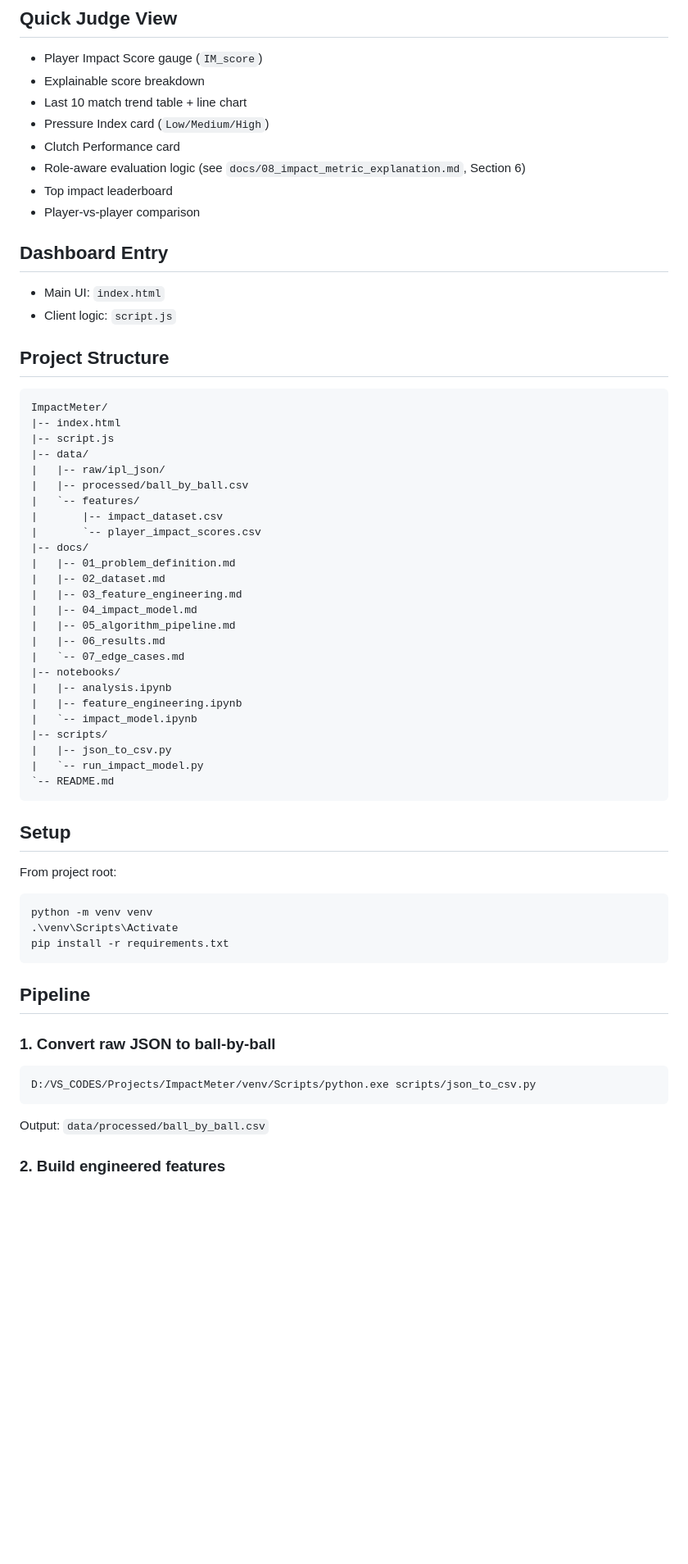
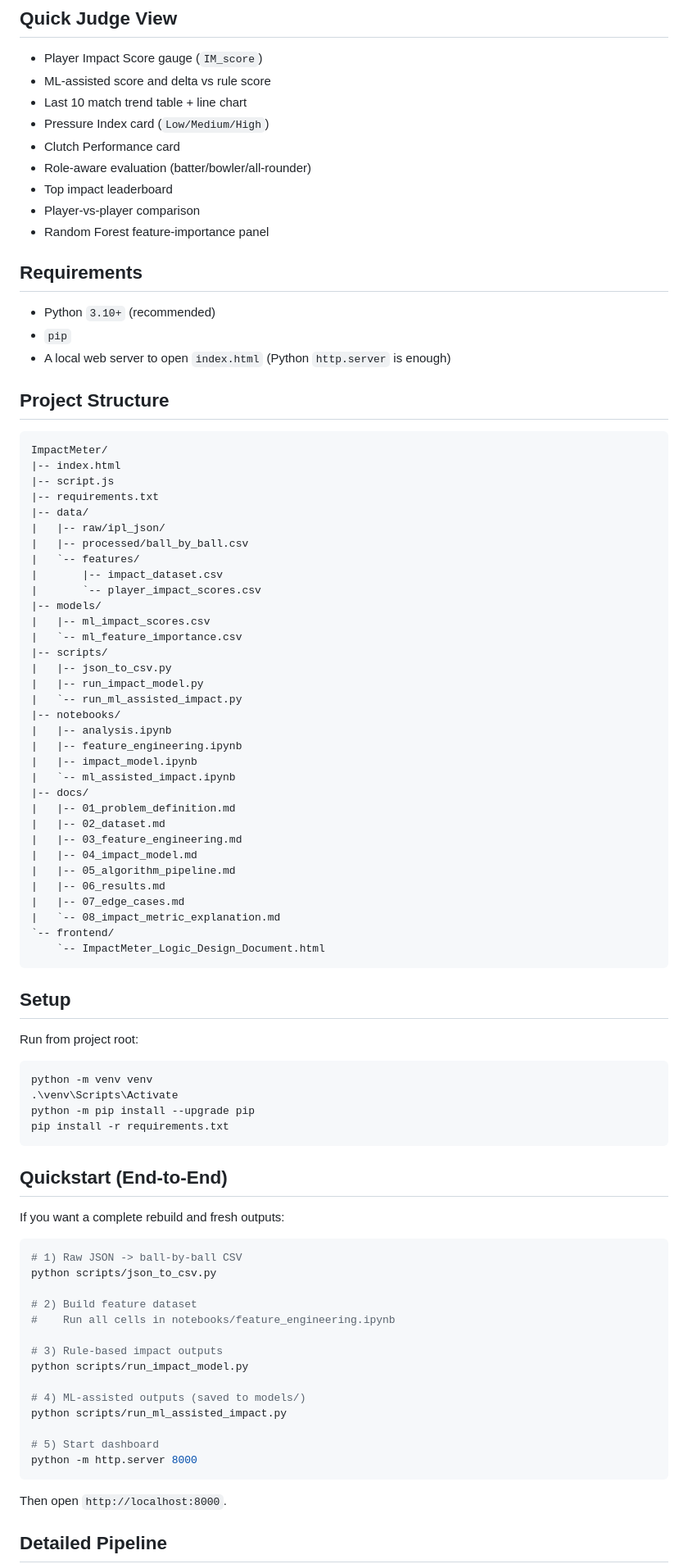
Before and after one commit to mr-baraiya/ImpactMeter, a Markdown page: README.md, the part around one of its changes. Shown at 82% size. Rendered like a GitHub page; blank space fills up the shorter version.

````diff
--- a/README.md
+++ b/README.md
@@ -14,18 +14,20 @@ Traditional metrics (runs, strike rate, wickets) miss match context. ImpactMeter
 ## Quick Judge View
 
 - Player Impact Score gauge (`IM_score`)
-- Explainable score breakdown
+- ML-assisted score and delta vs rule score
 - Last 10 match trend table + line chart
 - Pressure Index card (`Low/Medium/High`)
 - Clutch Performance card
-- Role-aware evaluation logic (see `docs/08_impact_metric_explanation.md`, Section 6)
+- Role-aware evaluation (batter/bowler/all-rounder)
 - Top impact leaderboard
 - Player-vs-player comparison
+- Random Forest feature-importance panel
 
-## Dashboard Entry
+## Requirements
 
-- Main UI: `index.html`
-- Client logic: `script.js`
+- Python `3.10+` (recommended)
+- `pip`
+- A local web server to open `index.html` (Python `http.server` is enough)
 
 ## Project Structure
 
@@ -33,12 +35,25 @@ Traditional metrics (runs, strike rate, wickets) miss match context. ImpactMeter
 ImpactMeter/
 |-- index.html
 |-- script.js
+|-- requirements.txt
 |-- data/
 |   |-- raw/ipl_json/
 |   |-- processed/ball_by_ball.csv
 |   `-- features/
 |       |-- impact_dataset.csv
 |       `-- player_impact_scores.csv
+|-- models/
+|   |-- ml_impact_scores.csv
+|   `-- ml_feature_importance.csv
+|-- scripts/
+|   |-- json_to_csv.py
+|   |-- run_impact_model.py
+|   `-- run_ml_assisted_impact.py
+|-- notebooks/
+|   |-- analysis.ipynb
+|   |-- feature_engineering.ipynb
+|   |-- impact_model.ipynb
+|   `-- ml_assisted_impact.ipynb
 |-- docs/
 |   |-- 01_problem_definition.md
 |   |-- 02_dataset.md
@@ -46,36 +61,45 @@ ImpactMeter/
 |   |-- 04_impact_model.md
 |   |-- 05_algorithm_pipeline.md
 |   |-- 06_results.md
-|   `-- 07_edge_cases.md
-|-- notebooks/
-|   |-- analysis.ipynb
-|   |-- feature_engineering.ipynb
-|   `-- impact_model.ipynb
-|-- scripts/
-|   |-- json_to_csv.py
-|   `-- run_impact_model.py
-`-- README.md
+|   |-- 07_edge_cases.md
+|   `-- 08_impact_metric_explanation.md
+`-- frontend/
+    `-- ImpactMeter_Logic_Design_Document.html
 ```
 
 ## Setup
 
-From project root:
+Run from project root:
 
 ```powershell
 python -m venv venv
 .\venv\Scripts\Activate
+python -m pip install --upgrade pip
 pip install -r requirements.txt
 ```
 
-## Pipeline
+## Quickstart (End-to-End)
 
-### 1. Convert raw JSON to ball-by-ball
+If you want a complete rebuild and fresh outputs:
 
 ```powershell
-D:/VS_CODES/Projects/ImpactMeter/venv/Scripts/python.exe scripts/json_to_csv.py
+# 1) Raw JSON -> ball-by-ball CSV
+python scripts/json_to_csv.py
+
+# 2) Build feature dataset
+#    Run all cells in notebooks/feature_engineering.ipynb
+
+# 3) Rule-based impact outputs
+python scripts/run_impact_model.py
+
+# 4) ML-assisted outputs (saved to models/)
+python scripts/run_ml_assisted_impact.py
+
+# 5) Start dashboard
+python -m http.server 8000
 ```
 
-Output: `data/processed/ball_by_ball.csv`
+Then open `http://localhost:8000`.
 
-### 2. Build engineered features
+## Detailed Pipeline
 
````
Also changed, not shown: other parts of README.md (+60 -23 lines).
